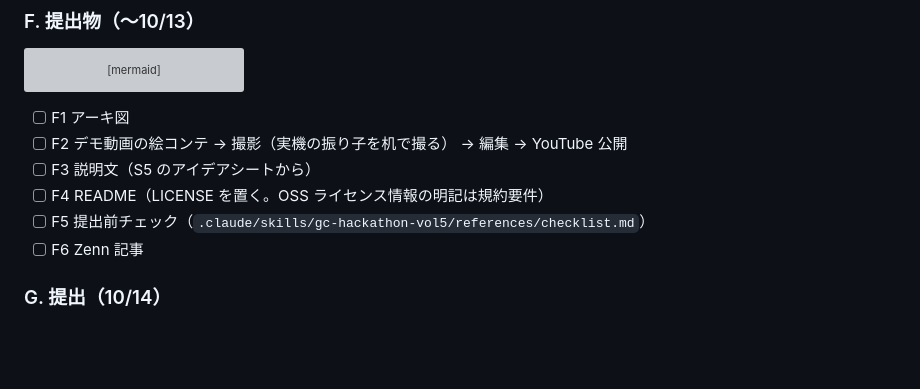
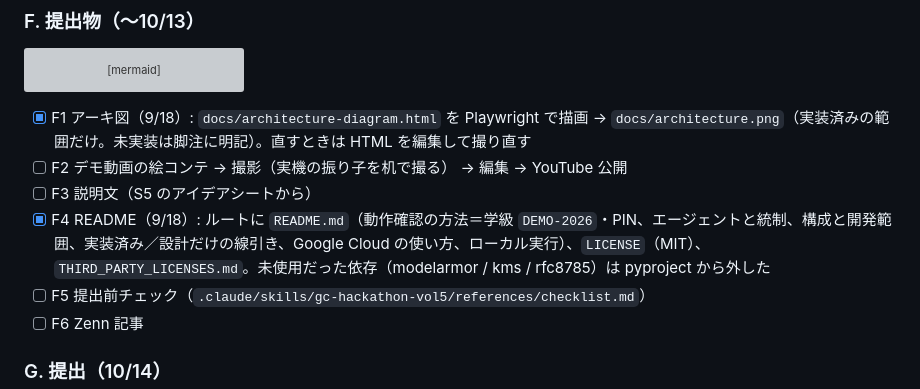
Before and after one commit to nvidia9875/phonelab, a Markdown page: flow.md, the part around the change. Rendered like a GitHub page; blank space fills up the shorter version; grey boxes are pictures that could not be loaded.

````diff
--- a/flow.md
+++ b/flow.md
@@ -334,10 +334,10 @@ flowchart LR
   F5[F5 公式スキルで提出前チェック] --> F6[F6 Zenn 記事（任意、Idea カテゴリ）]
 ```
 
-- [ ] F1 アーキ図
+- [x] F1 アーキ図（9/18）: `docs/architecture-diagram.html` を Playwright で描画 → `docs/architecture.png`（実装済みの範囲だけ。未実装は脚注に明記）。直すときは HTML を編集して撮り直す
 - [ ] F2 デモ動画の絵コンテ → 撮影（実機の振り子を机で撮る） → 編集 → YouTube 公開
 - [ ] F3 説明文（S5 のアイデアシートから）
-- [ ] F4 README（LICENSE を置く。OSS ライセンス情報の明記は規約要件）
+- [x] F4 README（9/18）: ルートに `README.md`（動作確認の方法＝学級 `DEMO-2026`・PIN、エージェントと統制、構成と開発範囲、実装済み／設計だけの線引き、Google Cloud の使い方、ローカル実行）、`LICENSE`（MIT）、`THIRD_PARTY_LICENSES.md`。未使用だった依存（modelarmor / kms / rfc8785）は pyproject から外した
 - [ ] F5 提出前チェック（`.claude/skills/gc-hackathon-vol5/references/checklist.md`）
 - [ ] F6 Zenn 記事
 
````
Also changed, not shown: README.md (added, +143 -0 lines), THIRD_PARTY_LICENSES.md (added, +47 -0 lines), docs/architecture.png (added), 4 other files.
